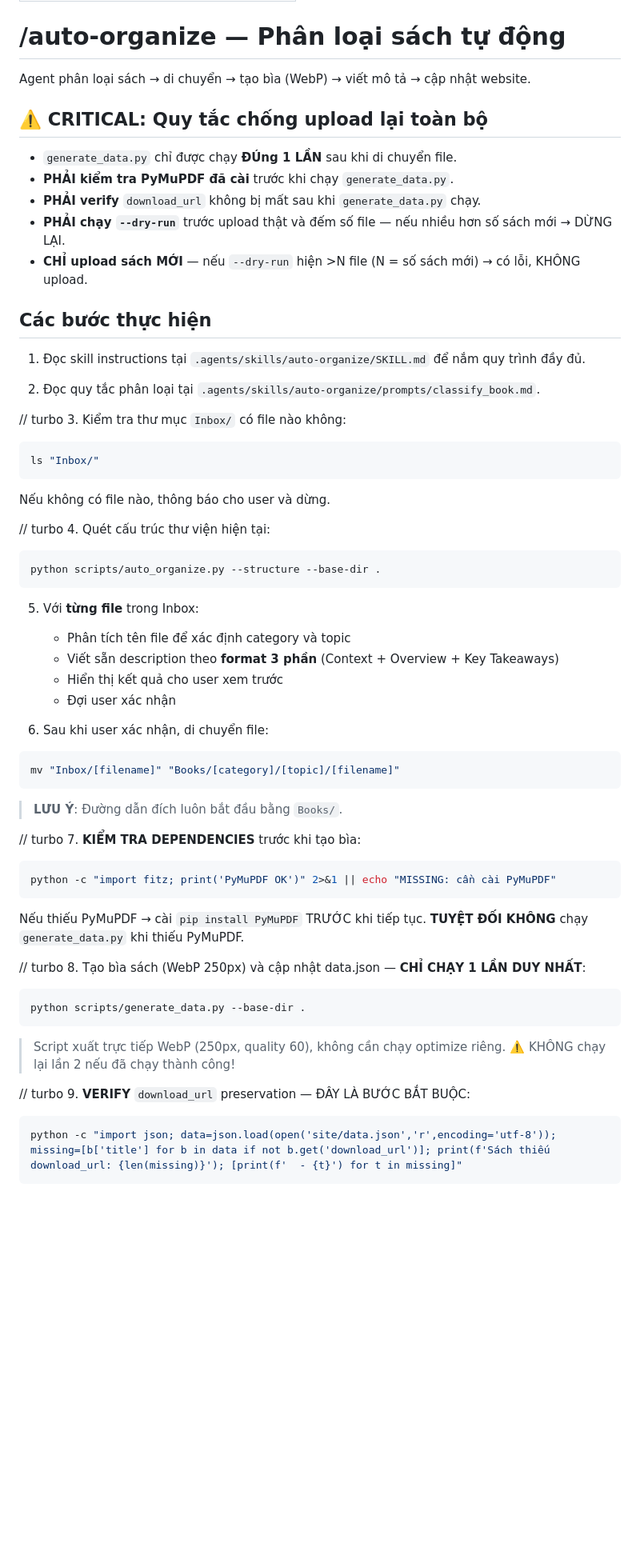
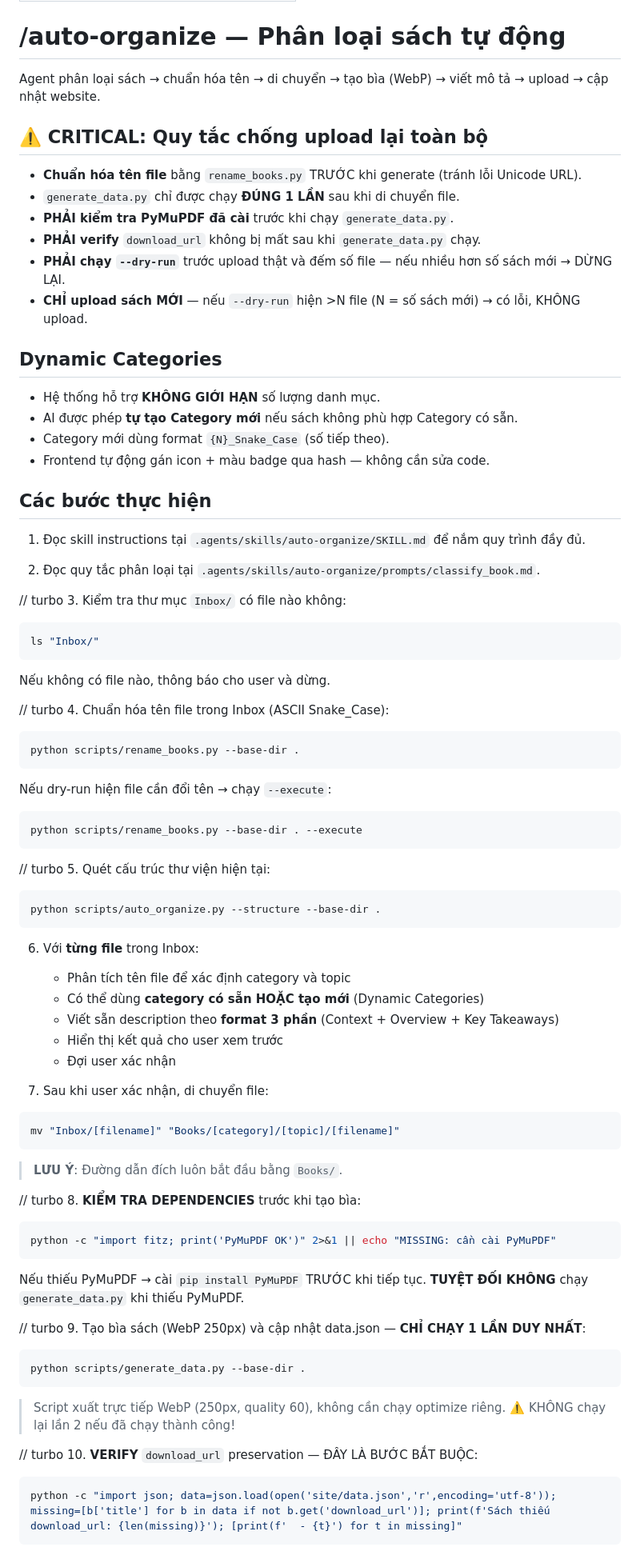
Before and after one commit to Patruxs/My-Bookshelves, a Markdown page: .agents/workflows/auto-organize.md, the part around one of its changes. Shown at 80% size. GitHub-like rendering; blank space fills up the shorter version.

Commit message:
docs: comprehensive update of rules, skills, workflow
- All 3 files now reflect: Dynamic Categories, ASCII Snake_Case naming,
  rename_books.py step, upload --hard-reset, data protection safeguards
- SKILL.md: added rename step (Bước 3), dynamic category docs, commit/push step
- Workflow: added rename step (step 4), Dynamic Categories section
- Rules: synced AI Skill Prompts section with is_new_category field

````diff
--- a/.agents/workflows/auto-organize.md
+++ b/.agents/workflows/auto-organize.md
@@ -4,15 +4,23 @@ description: Phân loại sách mới từ Inbox bằng AI Agent
 
 # /auto-organize — Phân loại sách tự động
 
-Agent phân loại sách → di chuyển → tạo bìa (WebP) → viết mô tả → cập nhật website.
+Agent phân loại sách → chuẩn hóa tên → di chuyển → tạo bìa (WebP) → viết mô tả → upload → cập nhật website.
 
 ## ⚠️ CRITICAL: Quy tắc chống upload lại toàn bộ
 
-- `generate_data.py` chỉ được chạy **ĐÚng 1 LẦN** sau khi di chuyển file.
+- **Chuẩn hóa tên file** bằng `rename_books.py` TRƯỚC khi generate (tránh lỗi Unicode URL).
+- `generate_data.py` chỉ được chạy **ĐÚNG 1 LẦN** sau khi di chuyển file.
 - **PHẢI kiểm tra PyMuPDF đã cài** trước khi chạy `generate_data.py`.
 - **PHẢI verify** `download_url` không bị mất sau khi `generate_data.py` chạy.
 - **PHẢI chạy `--dry-run`** trước upload thật và đếm số file — nếu nhiều hơn số sách mới → DỪNG LẠI.
 - **CHỈ upload sách MỚI** — nếu `--dry-run` hiện >N file (N = số sách mới) → có lỗi, KHÔNG upload.
+
+## Dynamic Categories
+
+- Hệ thống hỗ trợ **KHÔNG GIỚI HẠN** số lượng danh mục.
+- AI được phép **tự tạo Category mới** nếu sách không phù hợp Category có sẵn.
+- Category mới dùng format `{N}_Snake_Case` (số tiếp theo).
+- Frontend tự động gán icon + màu badge qua hash — không cần sửa code.
 
 ## Các bước thực hiện
 
@@ -28,19 +36,32 @@ ls "Inbox/"
 
 Nếu không có file nào, thông báo cho user và dừng.
 
-// turbo 4. Quét cấu trúc thư viện hiện tại:
+// turbo 4. Chuẩn hóa tên file trong Inbox (ASCII Snake_Case):
+
+```bash
+python scripts/rename_books.py --base-dir .
+```
+
+Nếu dry-run hiện file cần đổi tên → chạy `--execute`:
+
+```bash
+python scripts/rename_books.py --base-dir . --execute
+```
+
+// turbo 5. Quét cấu trúc thư viện hiện tại:
 
 ```bash
 python scripts/auto_organize.py --structure --base-dir .
 ```
 
-5. Với **từng file** trong Inbox:
+6. Với **từng file** trong Inbox:
    - Phân tích tên file để xác định category và topic
+   - Có thể dùng **category có sẵn HOẶC tạo mới** (Dynamic Categories)
    - Viết sẵn description theo **format 3 phần** (Context + Overview + Key Takeaways)
    - Hiển thị kết quả cho user xem trước
    - Đợi user xác nhận
 
-6. Sau khi user xác nhận, di chuyển file:
+7. Sau khi user xác nhận, di chuyển file:
 
 ```bash
 mv "Inbox/[filename]" "Books/[category]/[topic]/[filename]"
@@ -48,7 +69,7 @@ mv "Inbox/[filename]" "Books/[category]/[topic]/[filename]"
 
 > **LƯU Ý**: Đường dẫn đích luôn bắt đầu bằng `Books/`.
 
-// turbo 7. **KIỂM TRA DEPENDENCIES** trước khi tạo bìa:
+// turbo 8. **KIỂM TRA DEPENDENCIES** trước khi tạo bìa:
 
 ```bash
 python -c "import fitz; print('PyMuPDF OK')" 2>&1 || echo "MISSING: cần cài PyMuPDF"
@@ -56,7 +77,7 @@ python -c "import fitz; print('PyMuPDF OK')" 2>&1 || echo "MISSING: cần cài P
 
 Nếu thiếu PyMuPDF → cài `pip install PyMuPDF` TRƯỚC khi tiếp tục. **TUYỆT ĐỐI KHÔNG** chạy `generate_data.py` khi thiếu PyMuPDF.
 
-// turbo 8. Tạo bìa sách (WebP 250px) và cập nhật data.json — **CHỈ CHẠY 1 LẦN DUY NHẤT**:
+// turbo 9. Tạo bìa sách (WebP 250px) và cập nhật data.json — **CHỈ CHẠY 1 LẦN DUY NHẤT**:
 
 ```bash
 python scripts/generate_data.py --base-dir .
@@ -65,7 +86,7 @@ python scripts/generate_data.py --base-dir .
 > Script xuất trực tiếp WebP (250px, quality 60), không cần chạy optimize riêng.
 > ⚠️ KHÔNG chạy lại lần 2 nếu đã chạy thành công!
 
-// turbo 9. **VERIFY** `download_url` preservation — ĐÂY LÀ BƯỚC BẮT BUỘC:
+// turbo 10. **VERIFY** `download_url` preservation — ĐÂY LÀ BƯỚC BẮT BUỘC:
 
 ```bash
 python -c "import json; data=json.load(open('site/data.json','r',encoding='utf-8')); missing=[b['title'] for b in data if not b.get('download_url')]; print(f'Sách thiếu download_url: {len(missing)}'); [print(f'  - {t}') for t in missing]"
````
Also changed, not shown: other parts of .agents/workflows/auto-organize.md (+10 -4 lines), .agents/rules/my-bookshelves.md (+1 -1 lines), 1 other file.
